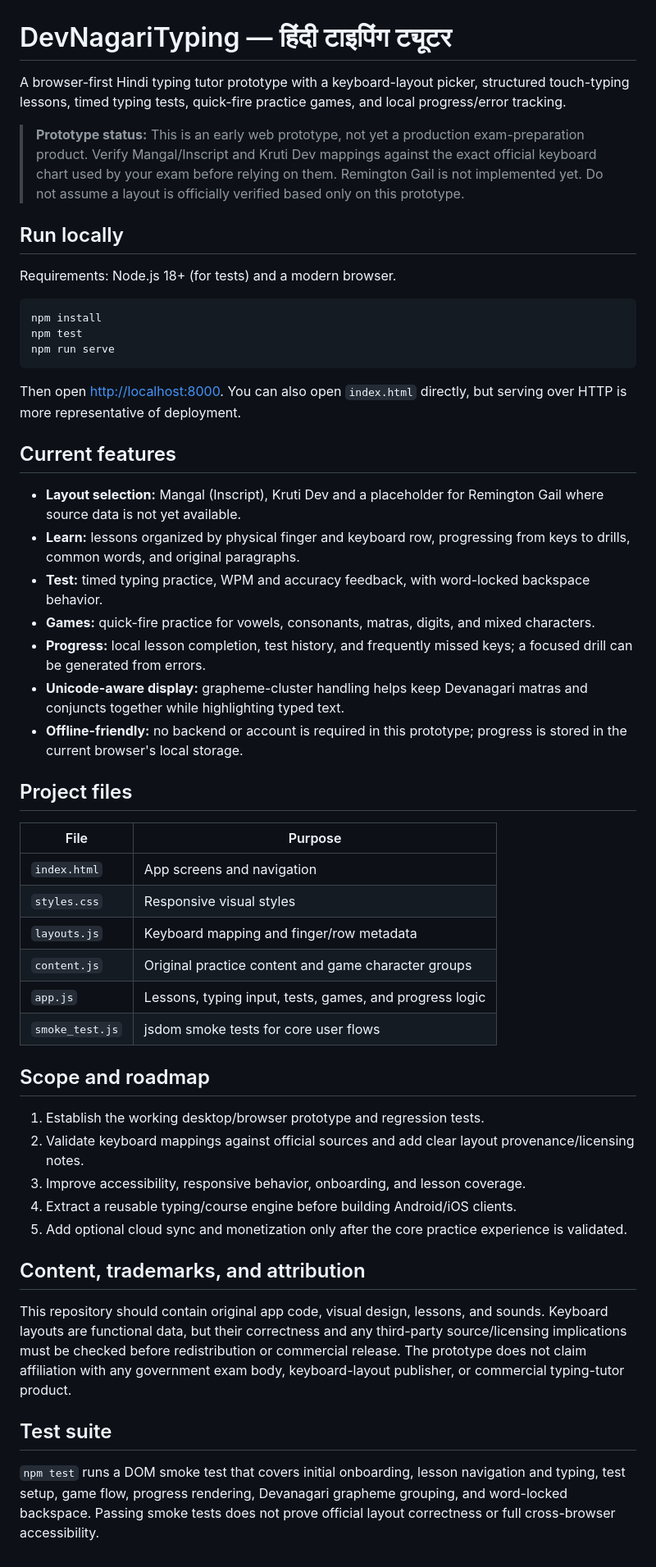
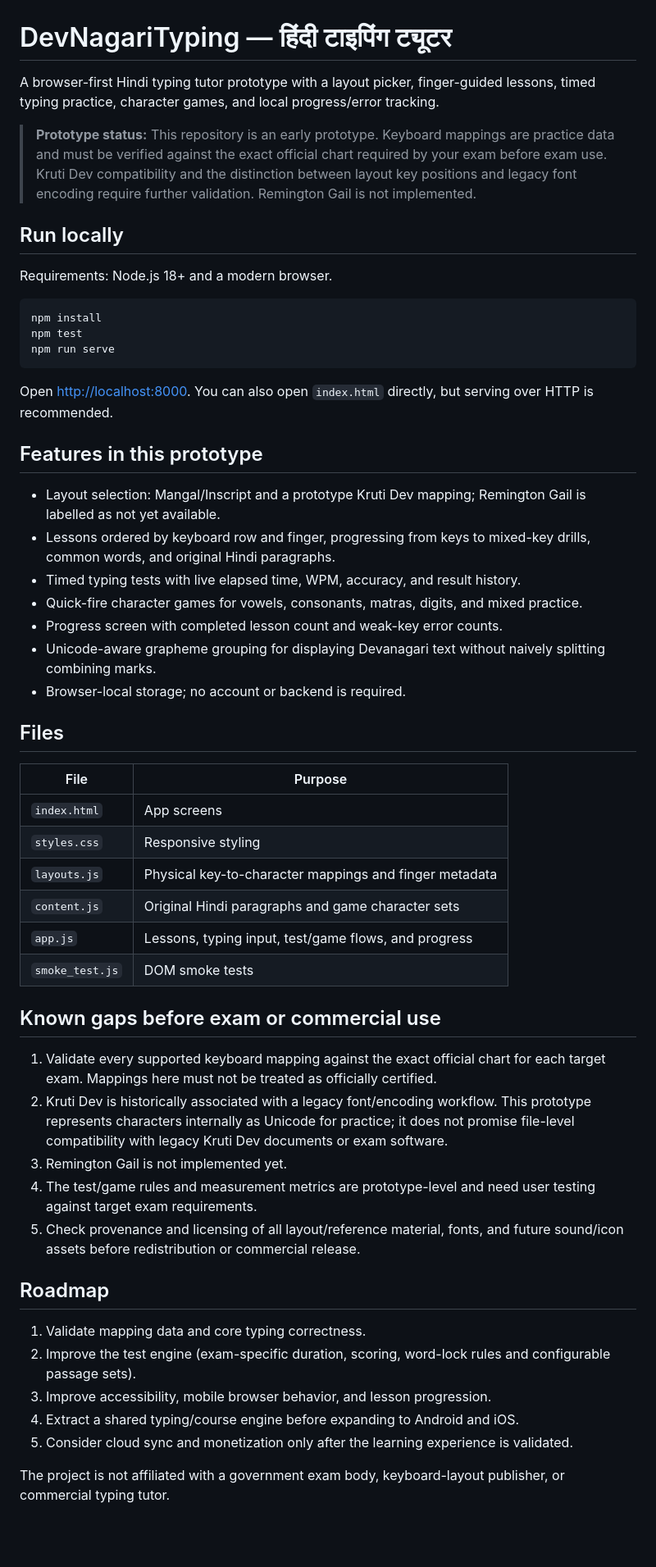
Before and after one commit to pkrcode/DevNagariTyping, a Markdown page: README.md, the part around the change. Shown at 82% size. Rendered like a GitHub page; blank space fills up the shorter version.

Commit message:
docs: clarify prototype status, setup, and mapping limitations

````diff
--- a/README.md
+++ b/README.md
@@ -1,12 +1,12 @@
 # DevNagariTyping — हिंदी टाइपिंग ट्यूटर
 
-A browser-first Hindi typing tutor prototype with a keyboard-layout picker, structured touch-typing lessons, timed typing tests, quick-fire practice games, and local progress/error tracking.
+A browser-first Hindi typing tutor prototype with a layout picker, finger-guided lessons, timed typing practice, character games, and local progress/error tracking.
 
-> **Prototype status:** This is an early web prototype, not yet a production exam-preparation product. Verify Mangal/Inscript and Kruti Dev mappings against the exact official keyboard chart used by your exam before relying on them. Remington Gail is not implemented yet. Do not assume a layout is officially verified based only on this prototype.
+> **Prototype status:** This repository is an early prototype. Keyboard mappings are practice data and must be verified against the exact official chart required by your exam before exam use. Kruti Dev compatibility and the distinction between layout key positions and legacy font encoding require further validation. Remington Gail is not implemented.
 
 ## Run locally
 
-Requirements: Node.js 18+ (for tests) and a modern browser.
+Requirements: Node.js 18+ and a modern browser.
 
 ```bash
 npm install
@@ -14,41 +14,43 @@ npm test
 npm run serve
 ```
 
-Then open <http://localhost:8000>. You can also open `index.html` directly, but serving over HTTP is more representative of deployment.
+Open <http://localhost:8000>. You can also open `index.html` directly, but serving over HTTP is recommended.
 
-## Current features
+## Features in this prototype
 
-- **Layout selection:** Mangal (Inscript), Kruti Dev and a placeholder for Remington Gail where source data is not yet available.
-- **Learn:** lessons organized by physical finger and keyboard row, progressing from keys to drills, common words, and original paragraphs.
-- **Test:** timed typing practice, WPM and accuracy feedback, with word-locked backspace behavior.
-- **Games:** quick-fire practice for vowels, consonants, matras, digits, and mixed characters.
-- **Progress:** local lesson completion, test history, and frequently missed keys; a focused drill can be generated from errors.
-- **Unicode-aware display:** grapheme-cluster handling helps keep Devanagari matras and conjuncts together while highlighting typed text.
-- **Offline-friendly:** no backend or account is required in this prototype; progress is stored in the current browser's local storage.
+- Layout selection: Mangal/Inscript and a prototype Kruti Dev mapping; Remington Gail is labelled as not yet available.
+- Lessons ordered by keyboard row and finger, progressing from keys to mixed-key drills, common words, and original Hindi paragraphs.
+- Timed typing tests with live elapsed time, WPM, accuracy, and result history.
+- Quick-fire character games for vowels, consonants, matras, digits, and mixed practice.
+- Progress screen with completed lesson count and weak-key error counts.
+- Unicode-aware grapheme grouping for displaying Devanagari text without naively splitting combining marks.
+- Browser-local storage; no account or backend is required.
 
-## Project files
+## Files
 
 | File | Purpose |
 | --- | --- |
-| `index.html` | App screens and navigation |
-| `styles.css` | Responsive visual styles |
-| `layouts.js` | Keyboard mapping and finger/row metadata |
-| `content.js` | Original practice content and game character groups |
-| `app.js` | Lessons, typing input, tests, games, and progress logic |
-| `smoke_test.js` | jsdom smoke tests for core user flows |
+| `index.html` | App screens |
+| `styles.css` | Responsive styling |
+| `layouts.js` | Physical key-to-character mappings and finger metadata |
+| `content.js` | Original Hindi paragraphs and game character sets |
+| `app.js` | Lessons, typing input, test/game flows, and progress |
+| `smoke_test.js` | DOM smoke tests |
 
-## Scope and roadmap
+## Known gaps before exam or commercial use
 
-1. Establish the working desktop/browser prototype and regression tests.
-2. Validate keyboard mappings against official sources and add clear layout provenance/licensing notes.
-3. Improve accessibility, responsive behavior, onboarding, and lesson coverage.
-4. Extract a reusable typing/course engine before building Android/iOS clients.
-5. Add optional cloud sync and monetization only after the core practice experience is validated.
+1. Validate every supported keyboard mapping against the exact official chart for each target exam. Mappings here must not be treated as officially certified.
+2. Kruti Dev is historically associated with a legacy font/encoding workflow. This prototype represents characters internally as Unicode for practice; it does not promise file-level compatibility with legacy Kruti Dev documents or exam software.
+3. Remington Gail is not implemented yet.
+4. The test/game rules and measurement metrics are prototype-level and need user testing against target exam requirements.
+5. Check provenance and licensing of all layout/reference material, fonts, and future sound/icon assets before redistribution or commercial release.
 
-## Content, trademarks, and attribution
+## Roadmap
 
-This repository should contain original app code, visual design, lessons, and sounds. Keyboard layouts are functional data, but their correctness and any third-party source/licensing implications must be checked before redistribution or commercial release. The prototype does not claim affiliation with any government exam body, keyboard-layout publisher, or commercial typing-tutor product.
+1. Validate mapping data and core typing correctness.
+2. Improve the test engine (exam-specific duration, scoring, word-lock rules and configurable passage sets).
+3. Improve accessibility, mobile browser behavior, and lesson progression.
+4. Extract a shared typing/course engine before expanding to Android and iOS.
+5. Consider cloud sync and monetization only after the learning experience is validated.
 
-## Test suite
-
-`npm test` runs a DOM smoke test that covers initial onboarding, lesson navigation and typing, test setup, game flow, progress rendering, Devanagari grapheme grouping, and word-locked backspace. Passing smoke tests does not prove official layout correctness or full cross-browser accessibility.
+The project is not affiliated with a government exam body, keyboard-layout publisher, or commercial typing tutor.
````
